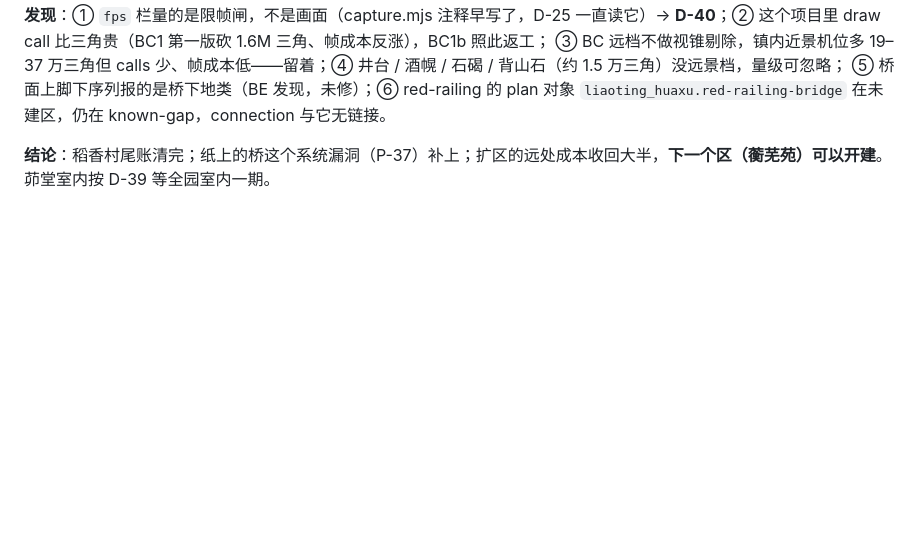
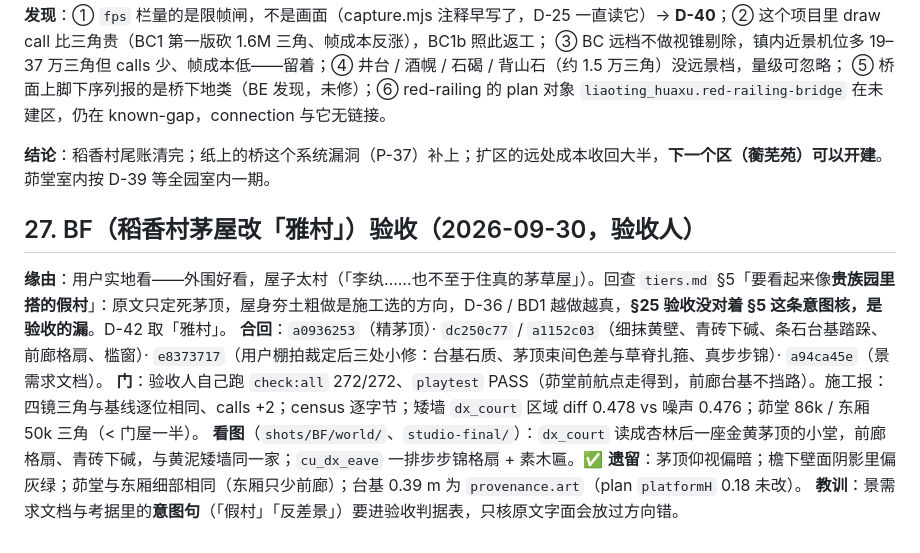
Before and after one commit to xemaya/daguanyuan, a Markdown page: docs/reviews/2026-09-15-detail-review-response.md, the part around the change. GitHub-like rendering; blank space fills up the shorter version.

Commit message:
docs: BF 雅村验收(§27);教训:意图句要进验收判据
Co-Authored-By: Claude Opus 5.5 <noreply@anthropic.com>

```diff
--- a/docs/reviews/2026-09-15-detail-review-response.md
+++ b/docs/reviews/2026-09-15-detail-review-response.md
@@ -714,3 +714,12 @@ BC `184b8cef`（profile-toggle 从 AZ 分支 cherry-pick）/ `4d156929`（120 m
 ⑤ 桥面上脚下序列报的是桥下地类（BE 发现，未修）；⑥ red-railing 的 plan 对象 `liaoting_huaxu.red-railing-bridge` 在未建区，仍在 known-gap，connection 与它无链接。
 
 **结论**：稻香村尾账清完；纸上的桥这个系统漏洞（P-37）补上；扩区的远处成本收回大半，**下一个区（蘅芜苑）可以开建**。茆堂室内按 D-39 等全园室内一期。
+
+## 27. BF（稻香村茅屋改「雅村」）验收（2026-09-30，验收人）
+
+**缘由**：用户实地看——外围好看，屋子太村（「李纨……也不至于住真的茅草屋」）。回查 `tiers.md` §5「要看起来像**贵族园里搭的假村**」：原文只定死茅顶，屋身夯土粗做是施工选的方向，D-36 / BD1 越做越真，**§25 验收没对着 §5 这条意图核，是验收的漏**。D-42 取「雅村」。
+**合回**：`a0936253`（精茅顶）· `dc250c77` / `a1152c03`（细抹黄壁、青砖下碱、条石台基踏跺、前廊格扇、槛窗）· `e8373717`（用户棚拍裁定后三处小修：台基石质、茅顶束间色差与草脊扎箍、真步步锦）· `a94ca45e`（景需求文档）。
+**门**：验收人自己跑 `check:all` 272/272、`playtest` PASS（茆堂前航点走得到，前廊台基不挡路）。施工报：四镜三角与基线逐位相同、calls +2；census 逐字节；矮墙 `dx_court` 区域 diff 0.478 vs 噪声 0.476；茆堂 86k / 东厢 50k 三角（< 门屋一半）。
+**看图**（`shots/BF/world/`、`studio-final/`）：`dx_court` 读成杏林后一座金黄茅顶的小堂，前廊格扇、青砖下碱，与黄泥矮墙同一家；`cu_dx_eave` 一排步步锦格扇 + 素木匾。✅
+**遗留**：茅顶仰视偏暗；檐下壁面阴影里偏灰绿；茆堂与东厢细部相同（东厢只少前廊）；台基 0.39 m 为 `provenance.art`（plan `platformH` 0.18 未改）。
+**教训**：景需求文档与考据里的**意图句**（「假村」「反差景」）要进验收判据表，只核原文字面会放过方向错。
```
Also changed, not shown: docs/ROADMAP.md (+1 -1 lines).
